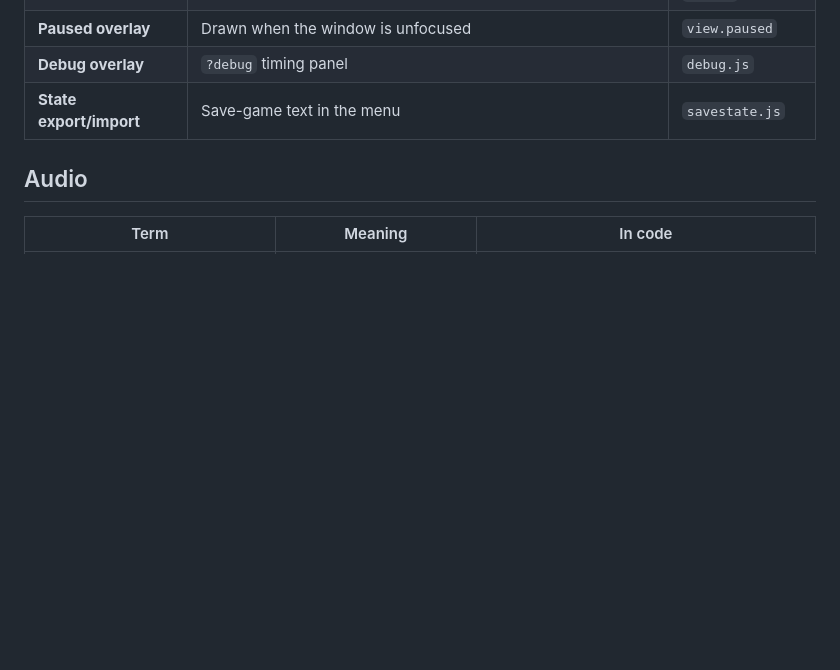
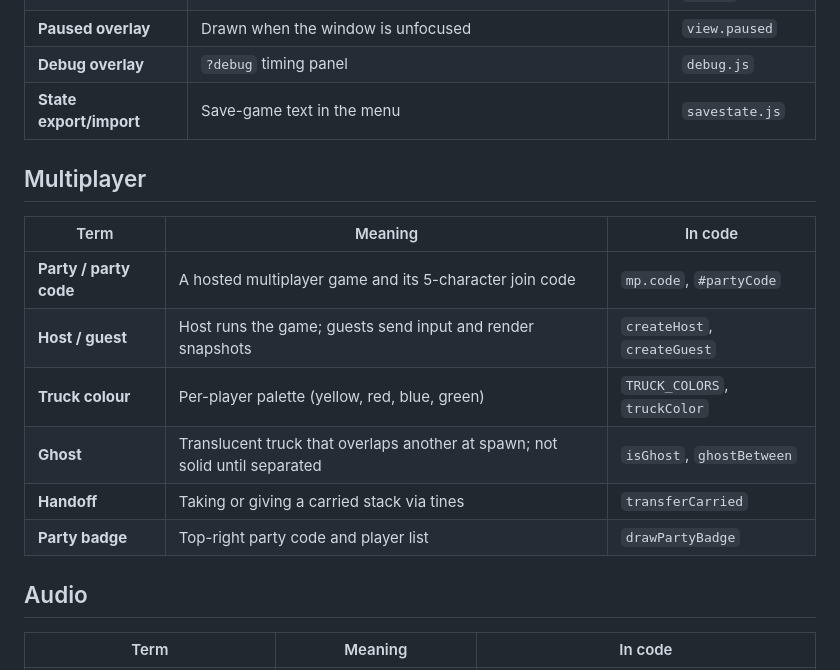
Before and after one commit to daGnutt/ForkliftPussle, a Markdown page: docs/VOCABULARY.md, the part around the change. Drawn GitHub-style; blank space fills up the shorter version.

```diff
--- a/docs/VOCABULARY.md
+++ b/docs/VOCABULARY.md
@@ -137,6 +137,17 @@ Shared names for things in Pallet Polka, so bug reports and requests are unambig
 | **Debug overlay** | `?debug` timing panel | `debug.js` |
 | **State export/import** | Save-game text in the menu | `savestate.js` |
 
+## Multiplayer
+
+| Term | Meaning | In code |
+|------|---------|---------|
+| **Party / party code** | A hosted multiplayer game and its 5-character join code | `mp.code`, `#partyCode` |
+| **Host / guest** | Host runs the game; guests send input and render snapshots | `createHost`, `createGuest` |
+| **Truck colour** | Per-player palette (yellow, red, blue, green) | `TRUCK_COLORS`, `truckColor` |
+| **Ghost** | Translucent truck that overlaps another at spawn; not solid until separated | `isGhost`, `ghostBetween` |
+| **Handoff** | Taking or giving a carried stack via tines | `transferCarried` |
+| **Party badge** | Top-right party code and player list | `drawPartyBadge` |
+
 ## Audio
 
 | Term | Meaning | In code |
```
Also changed, not shown: README.md (+3 -0 lines), docs/CODE_GUIDE.md (+7 -0 lines).
